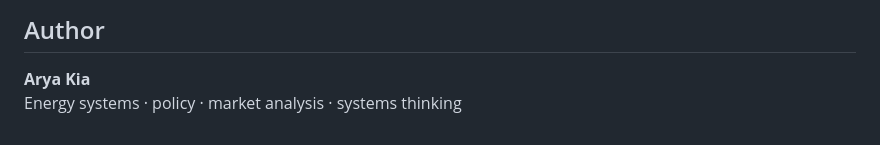
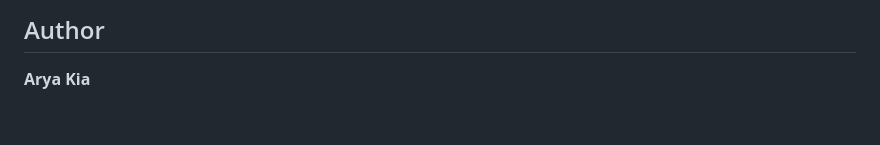
Before and after one commit to Aryakia/world-energy-flow-showcase, a Markdown page: README.md, the part around the change. Rendered like a GitHub page.

```diff
--- a/README.md
+++ b/README.md
@@ -142,4 +142,3 @@ This showcase does **not** expose the canonical source repository, credentials,
 ## Author
 
 **Arya Kia**
-Energy systems · policy · market analysis · systems thinking
```
